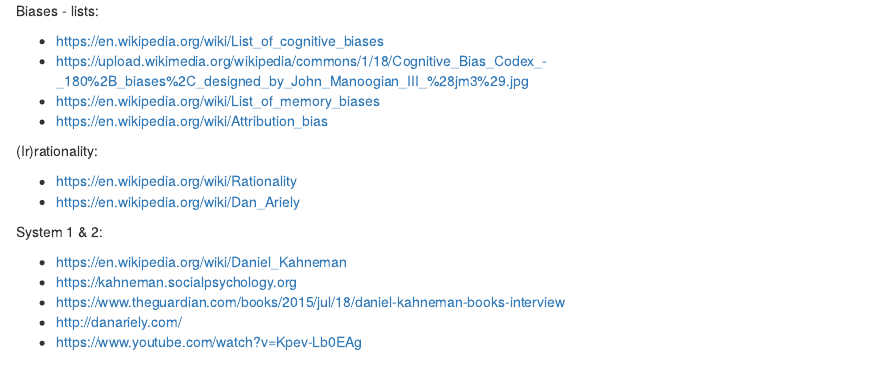
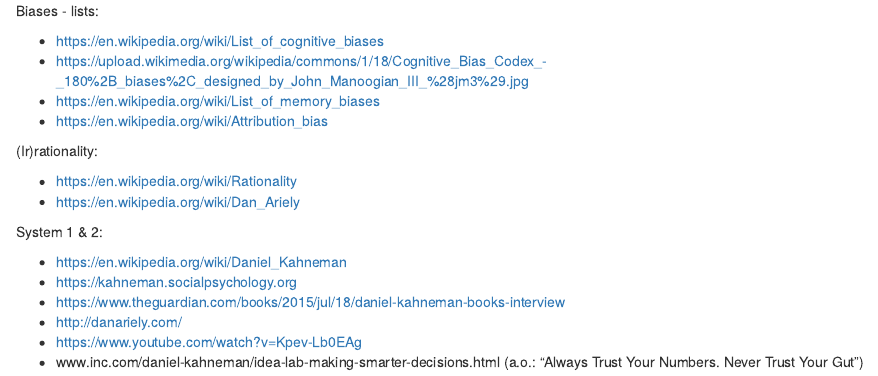
Before and after one commit to mirelacc/carl_links, an R Markdown document (biases_and_vulnerabilities.Rmd): the page in a window 1100 px wide, from its top. Rendered offline with R 4.5, knitr and Pandoc, with nearby package versions.

Commit message:
Update biases_and_vulnerabilities.Rmd

```diff
--- a/biases_and_vulnerabilities.Rmd
+++ b/biases_and_vulnerabilities.Rmd
@@ -18,3 +18,4 @@
 - https://www.theguardian.com/books/2015/jul/18/daniel-kahneman-books-interview
 - http://danariely.com/
 - https://www.youtube.com/watch?v=Kpev-Lb0EAg
+- www.inc.com/daniel-kahneman/idea-lab-making-smarter-decisions.html (a.o.: "Always Trust Your Numbers. Never Trust Your Gut")
```
